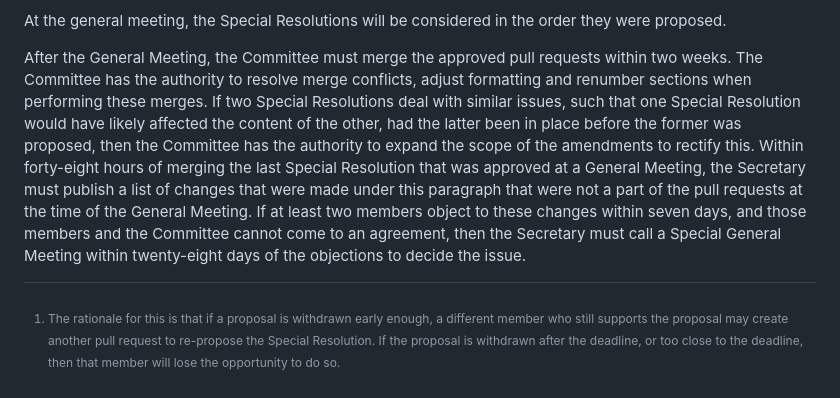
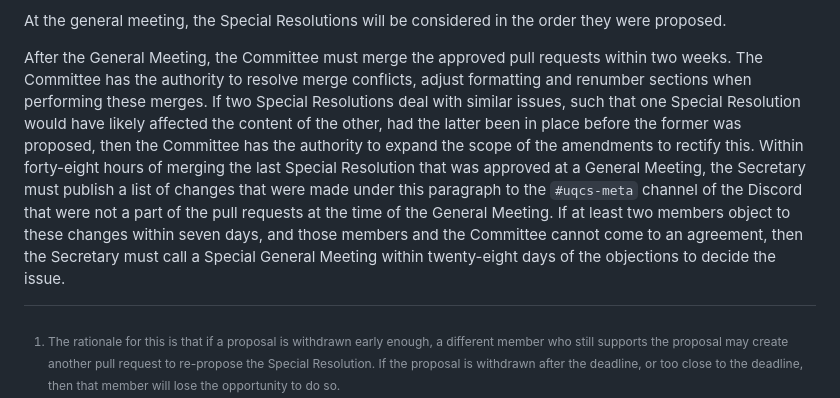
Before and after one commit to UQComputingSociety/constitution, a Markdown page: special_resolution_procedure.md, the part around the change. Rendered like a GitHub page.

```diff
--- a/special_resolution_procedure.md
+++ b/special_resolution_procedure.md
@@ -12,6 +12,6 @@ Within forty-eight hours following the deadline, the Secretary must post in the
 
 At the general meeting, the Special Resolutions will be considered in the order they were proposed.
 
-After the General Meeting, the Committee must merge the approved pull requests within two weeks. The Committee has the authority to resolve merge conflicts, adjust formatting and renumber sections when performing these merges. If two Special Resolutions deal with similar issues, such that one Special Resolution would have likely affected the content of the other, had the latter been in place before the former was proposed, then the Committee has the authority to expand the scope of the amendments to rectify this. Within forty-eight hours of merging the last Special Resolution that was approved at a General Meeting, the Secretary must publish a list of changes that were made under this paragraph that were not a part of the pull requests at the time of the General Meeting. If at least two members object to these changes within seven days, and those members and the Committee cannot come to an agreement, then the Secretary must call a Special General Meeting within twenty-eight days of the objections to decide the issue.
+After the General Meeting, the Committee must merge the approved pull requests within two weeks. The Committee has the authority to resolve merge conflicts, adjust formatting and renumber sections when performing these merges. If two Special Resolutions deal with similar issues, such that one Special Resolution would have likely affected the content of the other, had the latter been in place before the former was proposed, then the Committee has the authority to expand the scope of the amendments to rectify this. Within forty-eight hours of merging the last Special Resolution that was approved at a General Meeting, the Secretary must publish a list of changes that were made under this paragraph to the `#uqcs-meta` channel of the Discord that were not a part of the pull requests at the time of the General Meeting. If at least two members object to these changes within seven days, and those members and the Committee cannot come to an agreement, then the Secretary must call a Special General Meeting within twenty-eight days of the objections to decide the issue.
 
 [^1]: The rationale for this is that if a proposal is withdrawn early enough, a different member who still supports the proposal may create another pull request to re-propose the Special Resolution. If the proposal is withdrawn after the deadline, or too close to the deadline, then that member will lose the opportunity to do so.
```
